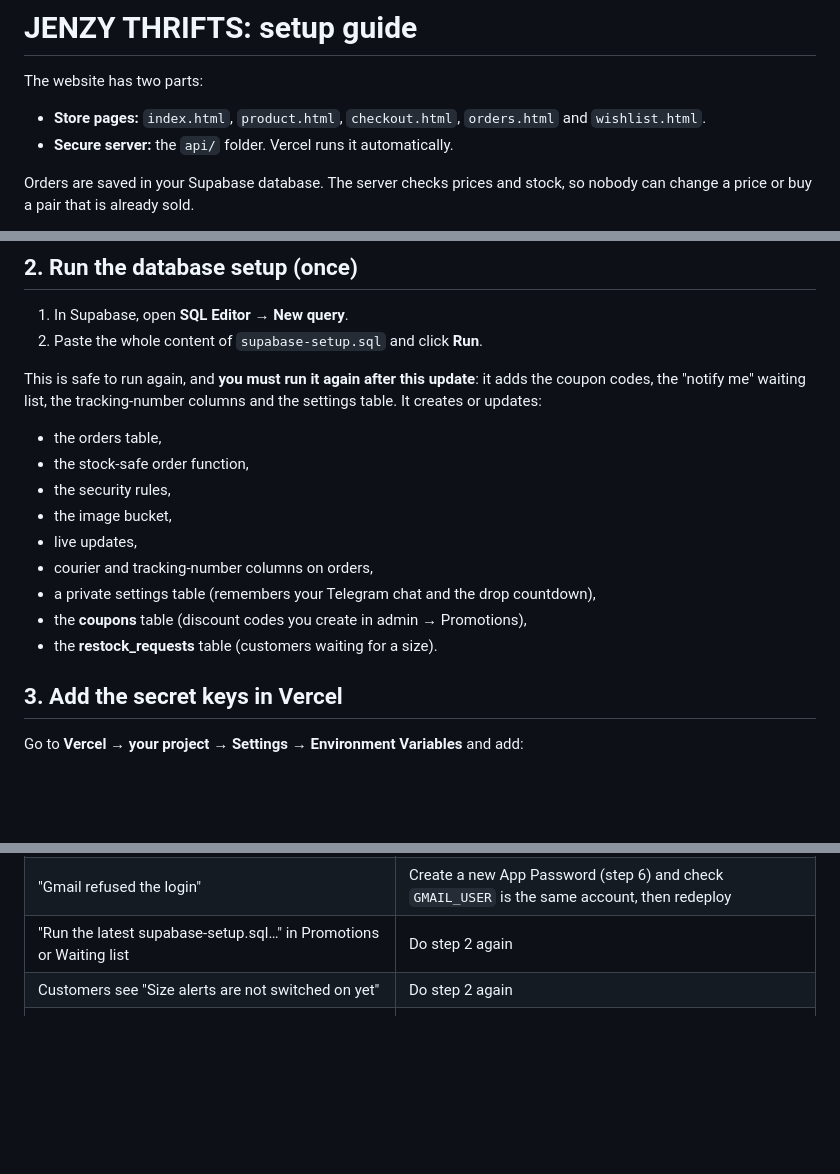
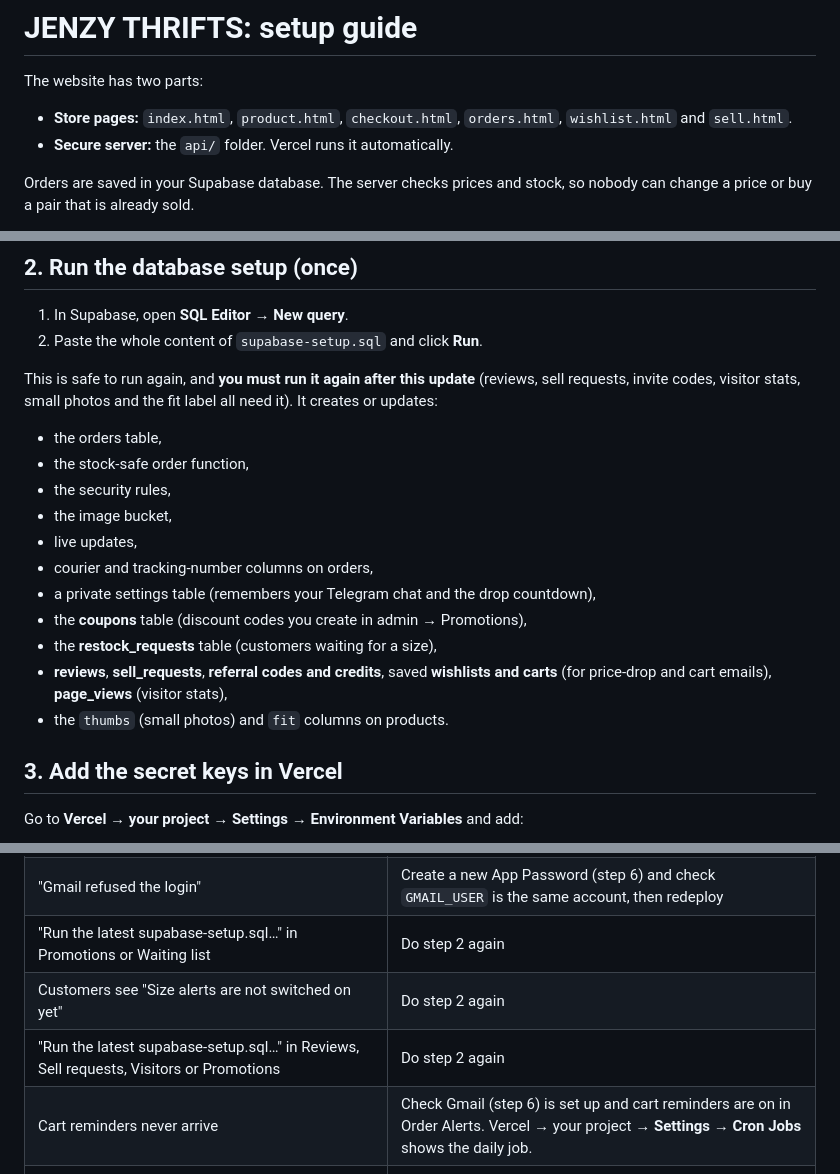
Before and after one commit to navainai0-debug/jenzy-thrifts, a Markdown page: SETUP.md, 3 parts joined by grey strips. GitHub-like rendering; blank space fills up the shorter version.

```diff
--- a/SETUP.md
+++ b/SETUP.md
@@ -2,7 +2,7 @@
 
 The website has two parts:
 
-- **Store pages:** `index.html`, `product.html`, `checkout.html`, `orders.html` and `wishlist.html`.
+- **Store pages:** `index.html`, `product.html`, `checkout.html`, `orders.html`, `wishlist.html` and `sell.html`.
 - **Secure server:** the `api/` folder. Vercel runs it automatically.
 
 Orders are saved in your Supabase database. The server checks prices and stock, so nobody can change a price or buy a pair that is already sold.
@@ -25,7 +25,7 @@ The admin panel is at **https://jenzy-thrifts.vercel.app/admin.html**. It is **n
 1. In Supabase, open **SQL Editor → New query**.
 2. Paste the whole content of `supabase-setup.sql` and click **Run**.
 
-This is safe to run again, and **you must run it again after this update**: it adds the coupon codes, the "notify me" waiting list, the tracking-number columns and the settings table. It creates or updates:
+This is safe to run again, and **you must run it again after this update** (reviews, sell requests, invite codes, visitor stats, small photos and the fit label all need it). It creates or updates:
 
 - the orders table,
 - the stock-safe order function,
@@ -35,7 +35,9 @@ This is safe to run again, and **you must run it again after this update**: it a
 - courier and tracking-number columns on orders,
 - a private settings table (remembers your Telegram chat and the drop countdown),
 - the **coupons** table (discount codes you create in admin → Promotions),
-- the **restock_requests** table (customers waiting for a size).
+- the **restock_requests** table (customers waiting for a size),
+- **reviews**, **sell_requests**, **referral codes and credits**, saved **wishlists and carts** (for price-drop and cart emails), **page_views** (visitor stats),
+- the `thumbs` (small photos) and `fit` columns on products.
 
 ## 3. Add the secret keys in Vercel
 
@@ -193,5 +231,7 @@ Every number on the dashboard (revenue, orders, customers and so on) is calculat
 | "Gmail refused the login" | Create a new App Password (step 6) and check `GMAIL_USER` is the same account, then redeploy |
 | "Run the latest supabase-setup.sql…" in Promotions or Waiting list | Do step 2 again |
 | Customers see "Size alerts are not switched on yet" | Do step 2 again |
+| "Run the latest supabase-setup.sql…" in Reviews, Sell requests, Visitors or Promotions | Do step 2 again |
+| Cart reminders never arrive | Check Gmail (step 6) is set up and cart reminders are on in Order Alerts. Vercel → your project → **Settings → Cron Jobs** shows the daily job. |
 | Shoe links (`/shoe/…`) show "404" | Make sure `vercel.json` and `api/shoe.js` were uploaded |
 | Google login fails inside Instagram or TikTok | Open the site in Chrome or Safari (tap ⋮ → Open in browser) |
```
Also changed, not shown: other parts of SETUP.md (+37 -1 lines).
